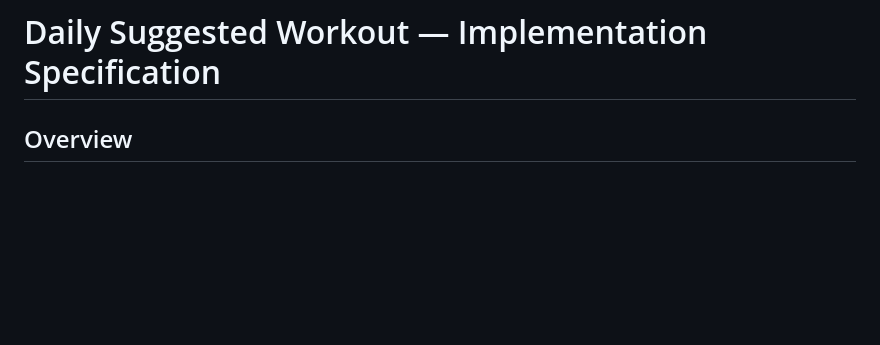
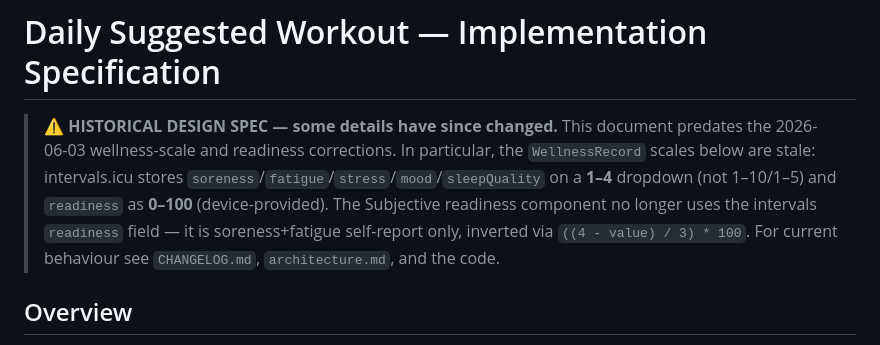
Before and after one commit to zestuart/exercitator, a Markdown page: phase2/dsw-spec.md, the part around the change. Drawn GitHub-style; blank space fills up the shorter version.

```diff
--- a/phase2/dsw-spec.md
+++ b/phase2/dsw-spec.md
@@ -1,4 +1,13 @@
 # Daily Suggested Workout — Implementation Specification
+
+> **⚠️ HISTORICAL DESIGN SPEC — some details have since changed.** This document
+> predates the 2026-06-03 wellness-scale and readiness corrections. In particular,
+> the `WellnessRecord` scales below are stale: intervals.icu stores
+> `soreness`/`fatigue`/`stress`/`mood`/`sleepQuality` on a **1–4** dropdown (not
+> 1–10/1–5) and `readiness` as **0–100** (device-provided). The Subjective
+> readiness component no longer uses the intervals `readiness` field — it is
+> soreness+fatigue self-report only, inverted via `((4 - value) / 3) * 100`.
+> For current behaviour see `CHANGELOG.md`, `architecture.md`, and the code.
 
 ## Overview
 
```
Also changed, not shown: CLAUDE.md (+1 -1 lines), phase2/dsw-spec-v2.md (+9 -0 lines).
